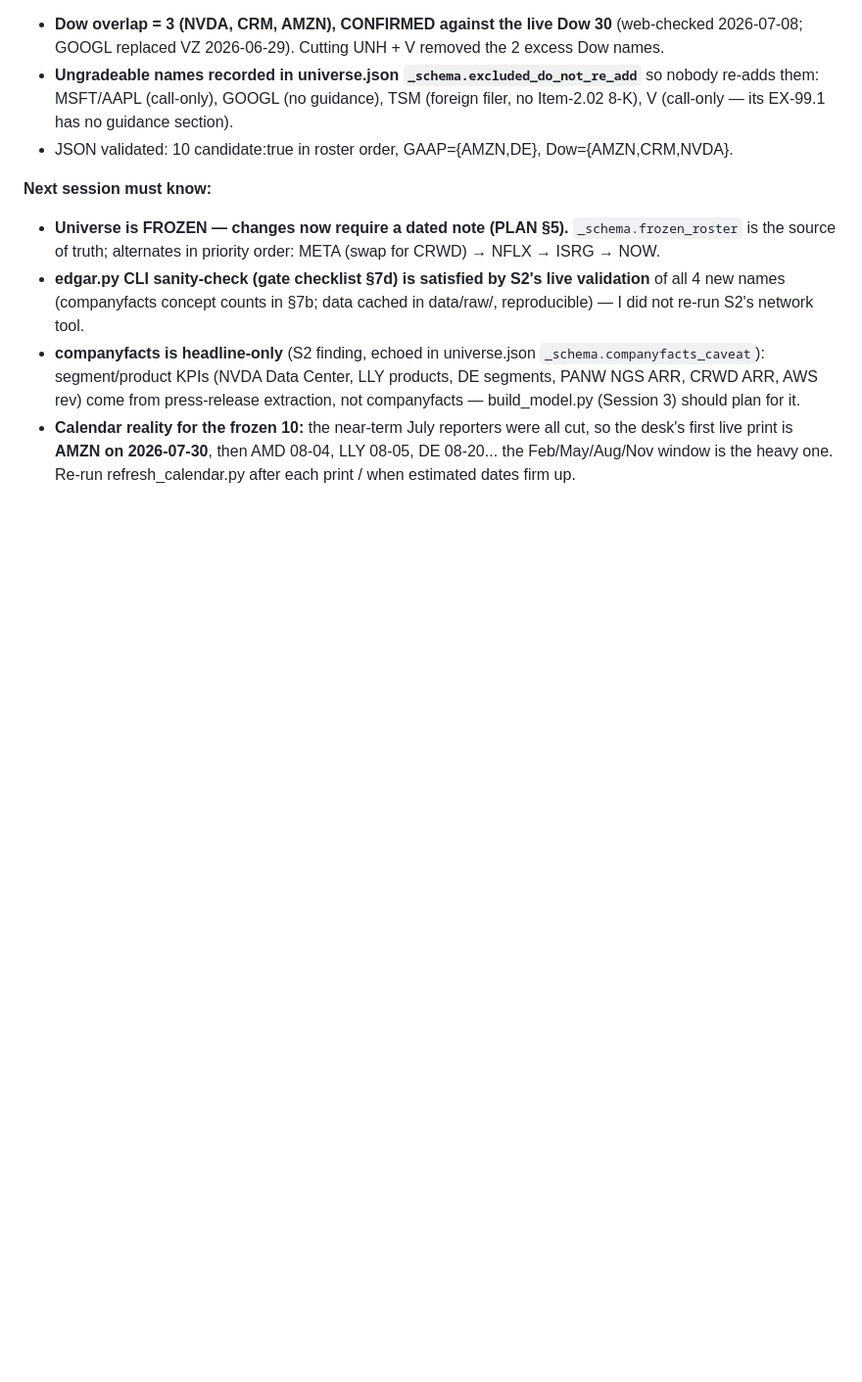
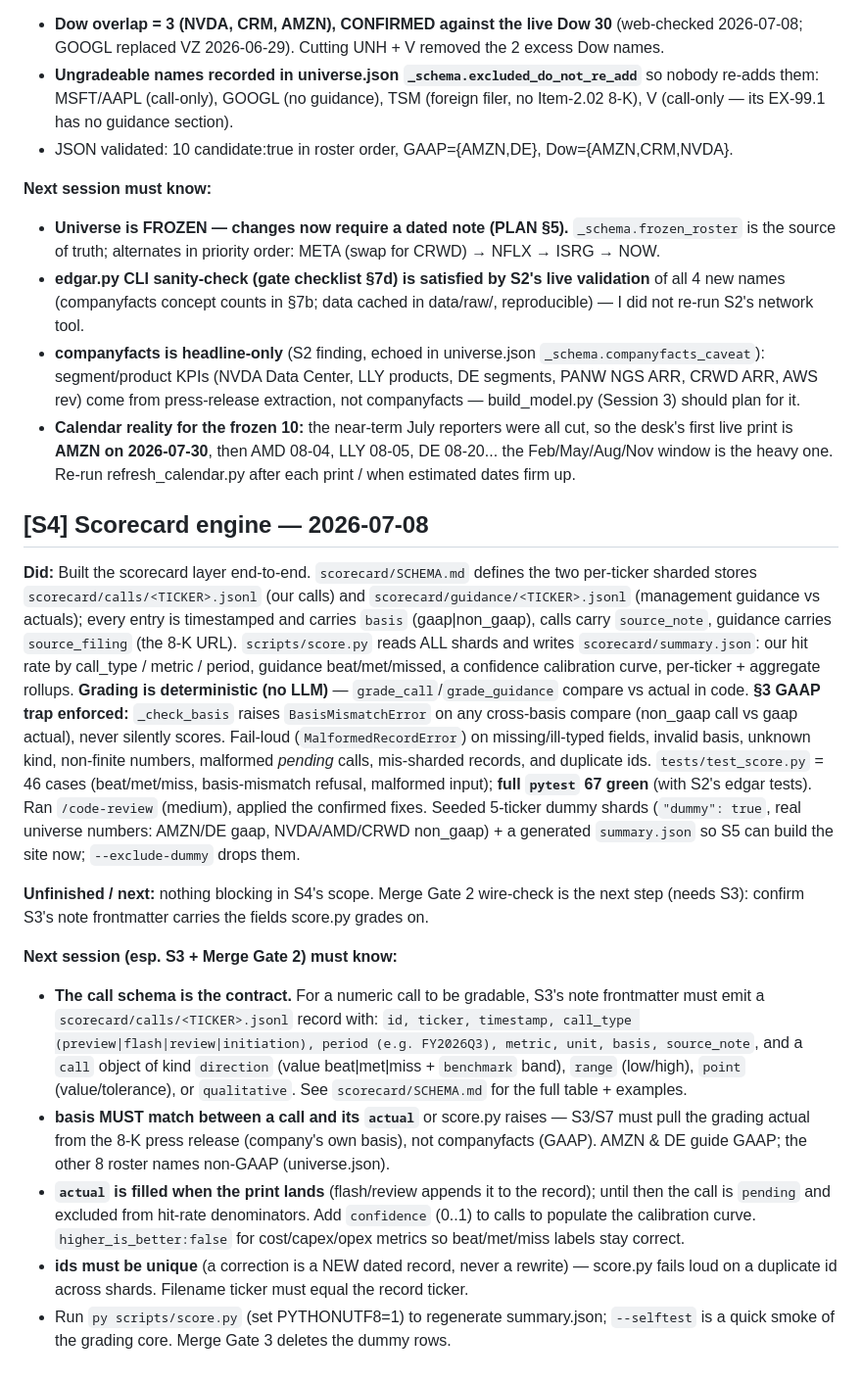
Before and after one commit to Nick-Furton/furton-coverage, a Markdown page: notes/_inbox/handoffs.md, the part around the change. Shown at 98% size. Rendered like a GitHub page; blank space fills up the shorter version.

Commit message:
[S4] handoff: scorecard engine
Co-Authored-By: Claude Opus 4.8 <noreply@anthropic.com>

```diff
--- a/notes/_inbox/handoffs.md
+++ b/notes/_inbox/handoffs.md
@@ -141,3 +141,45 @@ deleted, as re-promotable alternates with `cut_note`s). Set `guidance_status:gui
   first live print is **AMZN on 2026-07-30**, then AMD 08-04, LLY 08-05, DE 08-20... the
   Feb/May/Aug/Nov window is the heavy one. Re-run refresh_calendar.py after each print / when
   estimated dates firm up.
+
+## [S4] Scorecard engine — 2026-07-08
+
+**Did:** Built the scorecard layer end-to-end. `scorecard/SCHEMA.md` defines the two
+per-ticker sharded stores `scorecard/calls/<TICKER>.jsonl` (our calls) and
+`scorecard/guidance/<TICKER>.jsonl` (management guidance vs actuals); every entry is
+timestamped and carries `basis` (gaap|non_gaap), calls carry `source_note`, guidance
+carries `source_filing` (the 8-K URL). `scripts/score.py` reads ALL shards and writes
+`scorecard/summary.json`: our hit rate by call_type / metric / period, guidance
+beat/met/missed, a confidence calibration curve, per-ticker + aggregate rollups.
+**Grading is deterministic (no LLM)** — `grade_call`/`grade_guidance` compare vs actual
+in code. **§3 GAAP trap enforced:** `_check_basis` raises `BasisMismatchError` on any
+cross-basis compare (non_gaap call vs gaap actual), never silently scores. Fail-loud
+(`MalformedRecordError`) on missing/ill-typed fields, invalid basis, unknown kind,
+non-finite numbers, malformed *pending* calls, mis-sharded records, and duplicate ids.
+`tests/test_score.py` = 46 cases (beat/met/miss, basis-mismatch refusal, malformed
+input); **full `pytest` 67 green** (with S2's edgar tests). Ran `/code-review` (medium),
+applied the confirmed fixes. Seeded 5-ticker dummy shards (`"dummy": true`, real
+universe numbers: AMZN/DE gaap, NVDA/AMD/CRWD non_gaap) + a generated `summary.json` so
+S5 can build the site now; `--exclude-dummy` drops them.
+
+**Unfinished / next:** nothing blocking in S4's scope. Merge Gate 2 wire-check is the
+next step (needs S3): confirm S3's note frontmatter carries the fields score.py grades on.
+
+**Next session (esp. S3 + Merge Gate 2) must know:**
+- **The call schema is the contract.** For a numeric call to be gradable, S3's note
+  frontmatter must emit a `scorecard/calls/<TICKER>.jsonl` record with: `id, ticker,
+  timestamp, call_type (preview|flash|review|initiation), period (e.g. FY2026Q3),
+  metric, unit, basis, source_note`, and a `call` object of kind `direction`
+  (value beat|met|miss + `benchmark` band), `range` (low/high), `point` (value/tolerance),
+  or `qualitative`. See `scorecard/SCHEMA.md` for the full table + examples.
+- **basis MUST match between a call and its `actual`** or score.py raises — S3/S7 must pull
+  the grading actual from the 8-K press release (company's own basis), not companyfacts
+  (GAAP). AMZN & DE guide GAAP; the other 8 roster names non-GAAP (universe.json).
+- **`actual` is filled when the print lands** (flash/review appends it to the record);
+  until then the call is `pending` and excluded from hit-rate denominators. Add `confidence`
+  (0..1) to calls to populate the calibration curve. `higher_is_better:false` for
+  cost/capex/opex metrics so beat/met/miss labels stay correct.
+- **ids must be unique** (a correction is a NEW dated record, never a rewrite) — score.py
+  fails loud on a duplicate id across shards. Filename ticker must equal the record ticker.
+- Run `py scripts/score.py` (set PYTHONUTF8=1) to regenerate summary.json; `--selftest`
+  is a quick smoke of the grading core. Merge Gate 3 deletes the dummy rows.
```
